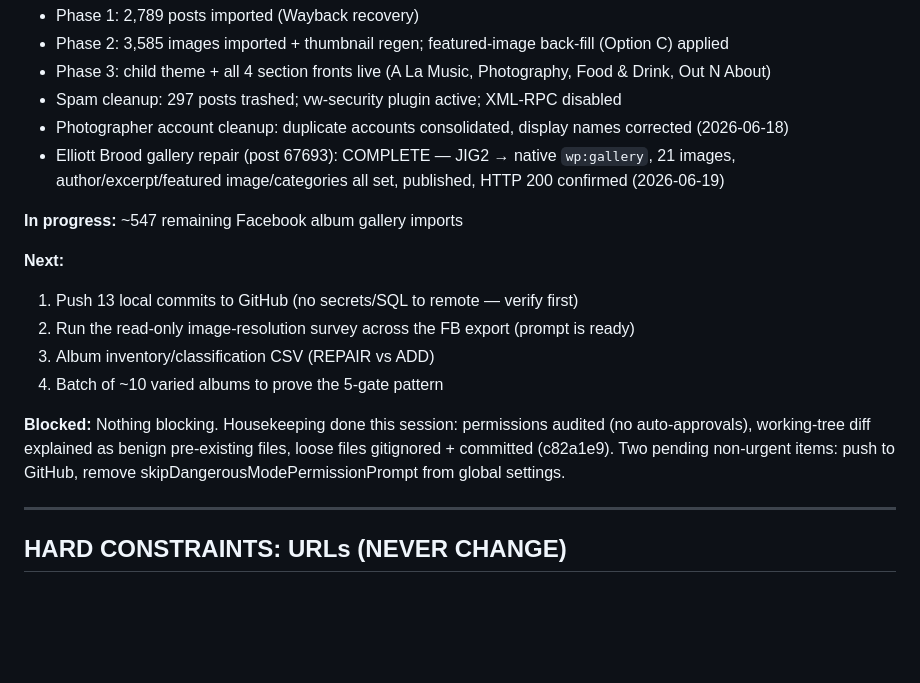
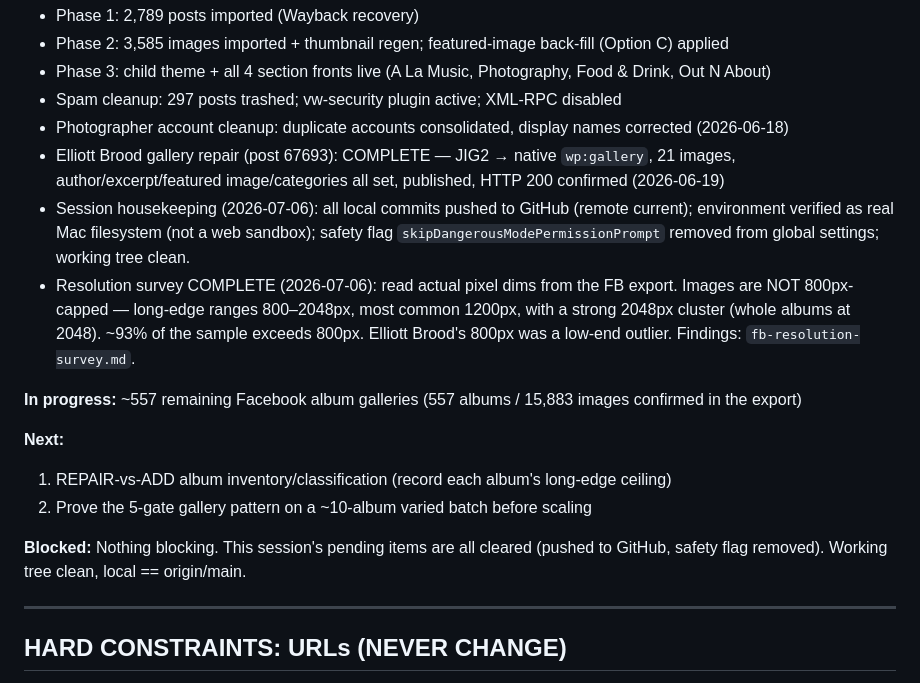
Before and after one commit to ricardokay/vw-rebuild, a Markdown page: CLAUDE.md, the part around the change. Drawn GitHub-style; blank space fills up the shorter version.

```diff
--- a/CLAUDE.md
+++ b/CLAUDE.md
@@ -13,16 +13,16 @@ This file governs all Claude Code sessions on this project. Rules here override
 - Spam cleanup: 297 posts trashed; vw-security plugin active; XML-RPC disabled
 - Photographer account cleanup: duplicate accounts consolidated, display names corrected (2026-06-18)
 - Elliott Brood gallery repair (post 67693): COMPLETE — JIG2 → native `wp:gallery`, 21 images, author/excerpt/featured image/categories all set, published, HTTP 200 confirmed (2026-06-19)
+- Session housekeeping (2026-07-06): all local commits pushed to GitHub (remote current); environment verified as real Mac filesystem (not a web sandbox); safety flag `skipDangerousModePermissionPrompt` removed from global settings; working tree clean.
+- Resolution survey COMPLETE (2026-07-06): read actual pixel dims from the FB export. Images are NOT 800px-capped — long-edge ranges 800–2048px, most common 1200px, with a strong 2048px cluster (whole albums at 2048). ~93% of the sample exceeds 800px. Elliott Brood's 800px was a low-end outlier. Findings: `fb-resolution-survey.md`.
 
-**In progress:** ~547 remaining Facebook album gallery imports
+**In progress:** ~557 remaining Facebook album galleries (557 albums / 15,883 images confirmed in the export)
 
 **Next:**
-1. Push 13 local commits to GitHub (no secrets/SQL to remote — verify first)
-2. Run the read-only image-resolution survey across the FB export (prompt is ready)
-3. Album inventory/classification CSV (REPAIR vs ADD)
-4. Batch of ~10 varied albums to prove the 5-gate pattern
+1. REPAIR-vs-ADD album inventory/classification (record each album's long-edge ceiling)
+2. Prove the 5-gate gallery pattern on a ~10-album varied batch before scaling
 
-**Blocked:** Nothing blocking. Housekeeping done this session: permissions audited (no auto-approvals), working-tree diff explained as benign pre-existing files, loose files gitignored + committed (c82a1e9). Two pending non-urgent items: push to GitHub, remove skipDangerousModePermissionPrompt from global settings.
+**Blocked:** Nothing blocking. This session's pending items are all cleared (pushed to GitHub, safety flag removed). Working tree clean, local == origin/main.
 
 ---
 
```
Also changed, not shown: PROJECT-LOG.md (+11 -0 lines).
